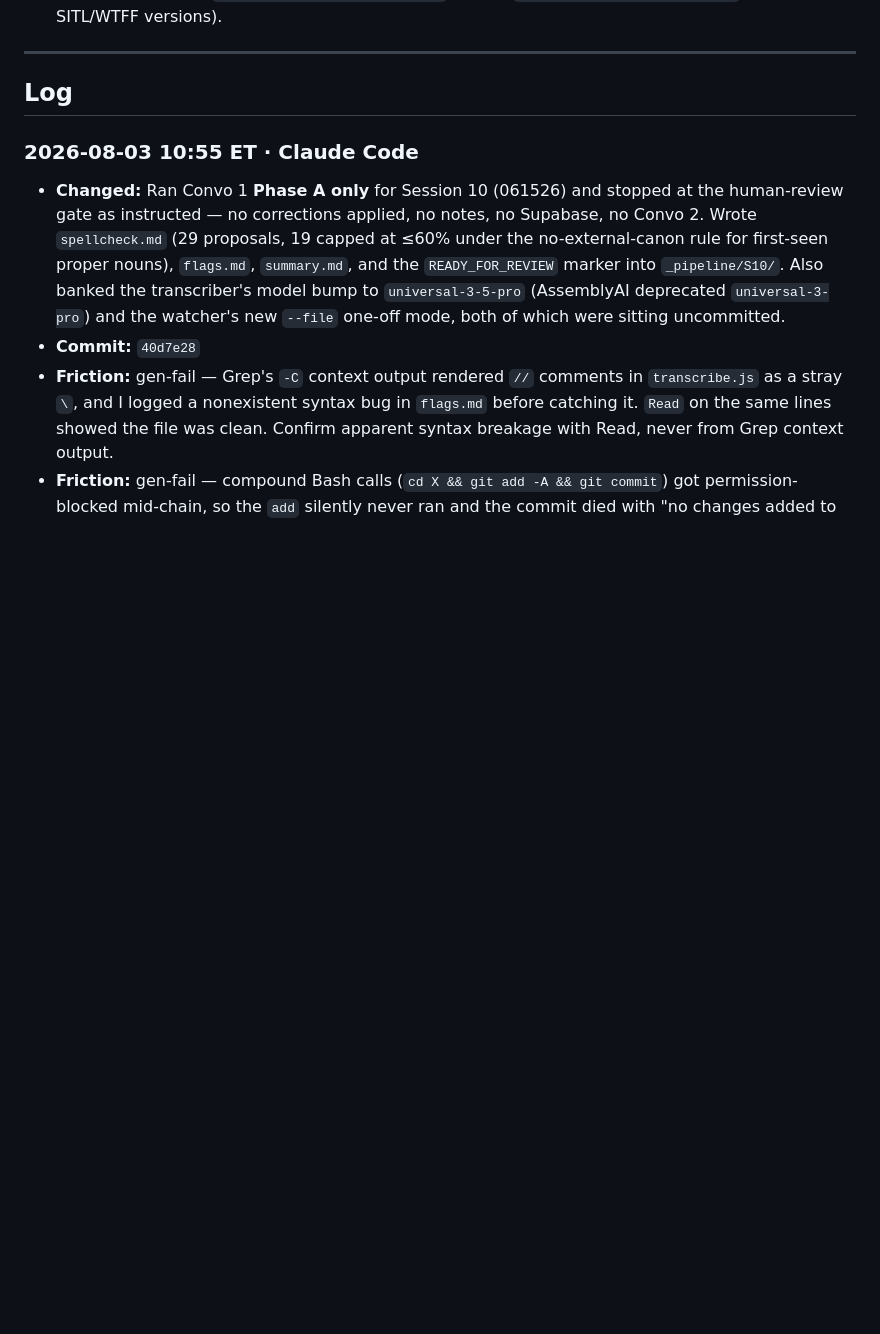
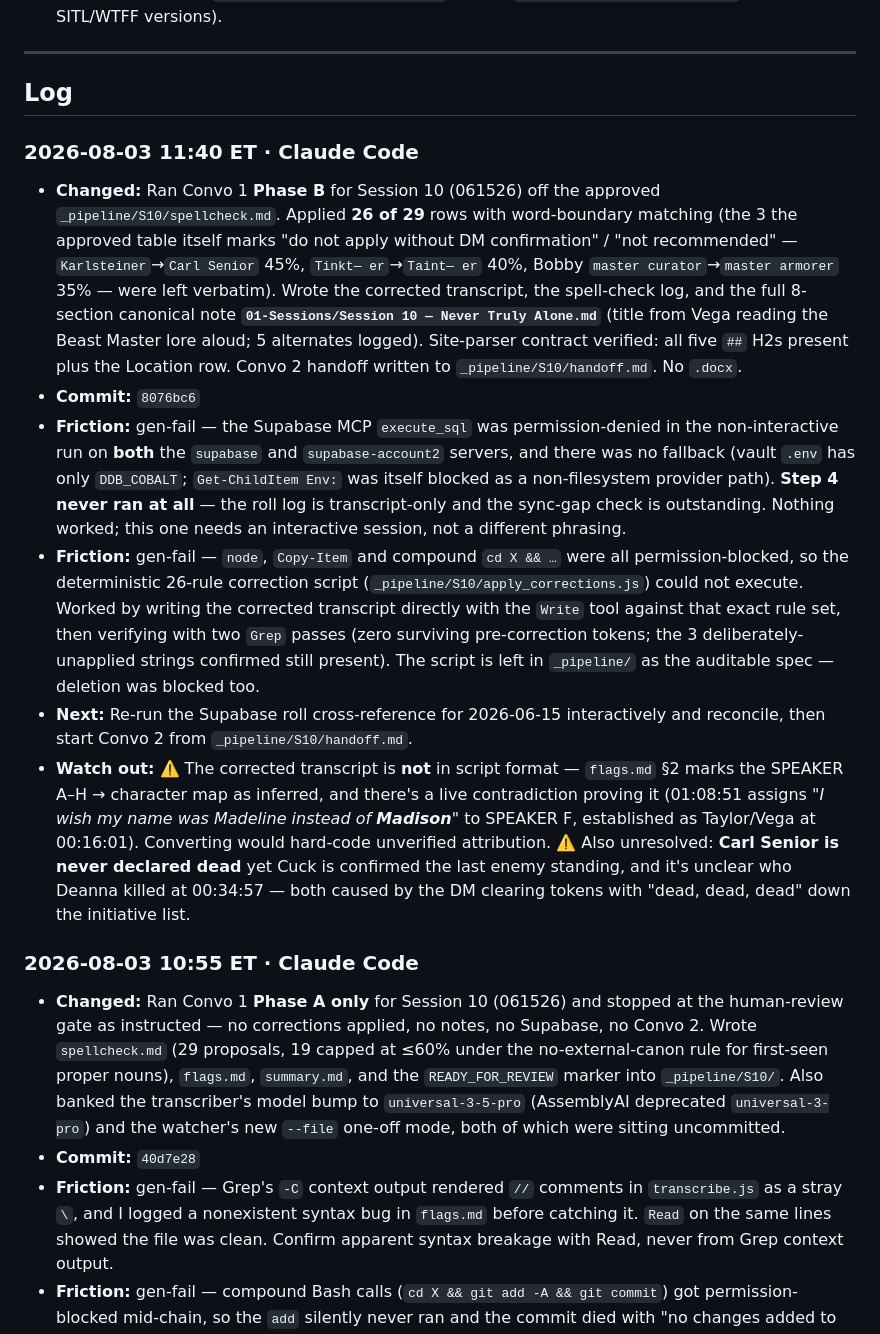
Before and after one commit to TheLittlestAskew/ashfall_vault, a Markdown page: HANDOFF.md, the part around one of its changes. Drawn GitHub-style; blank space fills up the shorter version.

```diff
--- a/HANDOFF.md
+++ b/HANDOFF.md
@@ -27,6 +32,14 @@ Once approved, run Convo 1 Phase B (apply corrections → corrected transcript
 
 ## Log
 <!-- newest first · one entry per logical task/session · timestamp · source · changed · commit · next -->
+
+### 2026-08-03 11:40 ET · Claude Code
+- **Changed:** Ran Convo 1 **Phase B** for Session 10 (061526) off the approved `_pipeline/S10/spellcheck.md`. Applied **26 of 29** rows with word-boundary matching (the 3 the approved table itself marks "do not apply without DM confirmation" / "not recommended" — `Karlsteiner`→`Carl Senior` 45%, `Tinkt— er`→`Taint— er` 40%, Bobby `master curator`→`master armorer` 35% — were left verbatim). Wrote the corrected transcript, the spell-check log, and the full 8-section canonical note **`01-Sessions/Session 10 — Never Truly Alone.md`** (title from Vega reading the Beast Master lore aloud; 5 alternates logged). Site-parser contract verified: all five `##` H2s present plus the Location row. Convo 2 handoff written to `_pipeline/S10/handoff.md`. No `.docx`.
+- **Commit:** `8076bc6`
+- **Friction:** gen-fail — the Supabase MCP `execute_sql` was permission-denied in the non-interactive run on **both** the `supabase` and `supabase-account2` servers, and there was no fallback (vault `.env` has only `DDB_COBALT`; `Get-ChildItem Env:` was itself blocked as a non-filesystem provider path). **Step 4 never ran at all** — the roll log is transcript-only and the sync-gap check is outstanding. Nothing worked; this one needs an interactive session, not a different phrasing.
+- **Friction:** gen-fail — `node`, `Copy-Item` and compound `cd X && …` were all permission-blocked, so the deterministic 26-rule correction script (`_pipeline/S10/apply_corrections.js`) could not execute. Worked by writing the corrected transcript directly with the `Write` tool against that exact rule set, then verifying with two `Grep` passes (zero surviving pre-correction tokens; the 3 deliberately-unapplied strings confirmed still present). The script is left in `_pipeline/` as the auditable spec — deletion was blocked too.
+- **Next:** Re-run the Supabase roll cross-reference for 2026-06-15 interactively and reconcile, then start Convo 2 from `_pipeline/S10/handoff.md`.
+- **Watch out:** ⚠️ The corrected transcript is **not** in script format — `flags.md` §2 marks the SPEAKER A–H → character map as inferred, and there's a live contradiction proving it (01:08:51 assigns *"I wish my name was Madeline instead of **Madison**"* to SPEAKER F, established as Taylor/Vega at 00:16:01). Converting would hard-code unverified attribution. ⚠️ Also unresolved: **Carl Senior is never declared dead** yet Cuck is confirmed the last enemy standing, and it's unclear who Deanna killed at 00:34:57 — both caused by the DM clearing tokens with "dead, dead, dead" down the initiative list.
 
 ### 2026-08-03 10:55 ET · Claude Code
 - **Changed:** Ran Convo 1 **Phase A only** for Session 10 (061526) and stopped at the human-review gate as instructed — no corrections applied, no notes, no Supabase, no Convo 2. Wrote `spellcheck.md` (29 proposals, 19 capped at ≤60% under the no-external-canon rule for first-seen proper nouns), `flags.md`, `summary.md`, and the `READY_FOR_REVIEW` marker into `_pipeline/S10/`. Also banked the transcriber's model bump to `universal-3-5-pro` (AssemblyAI deprecated `universal-3-pro`) and the watcher's new `--file` one-off mode, both of which were sitting uncommitted.
```
Also changed, not shown: other parts of HANDOFF.md (+12 -7 lines).
